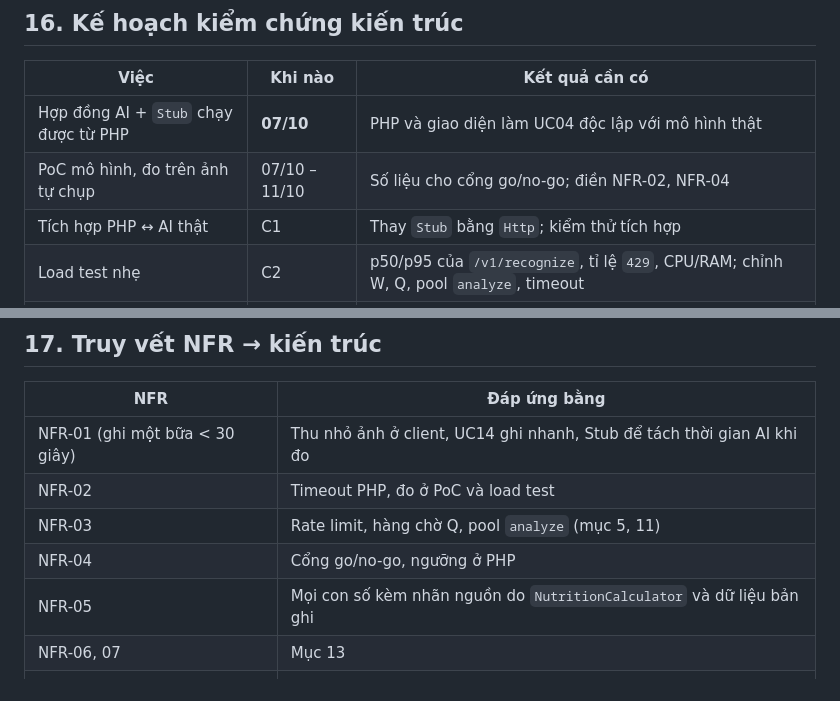
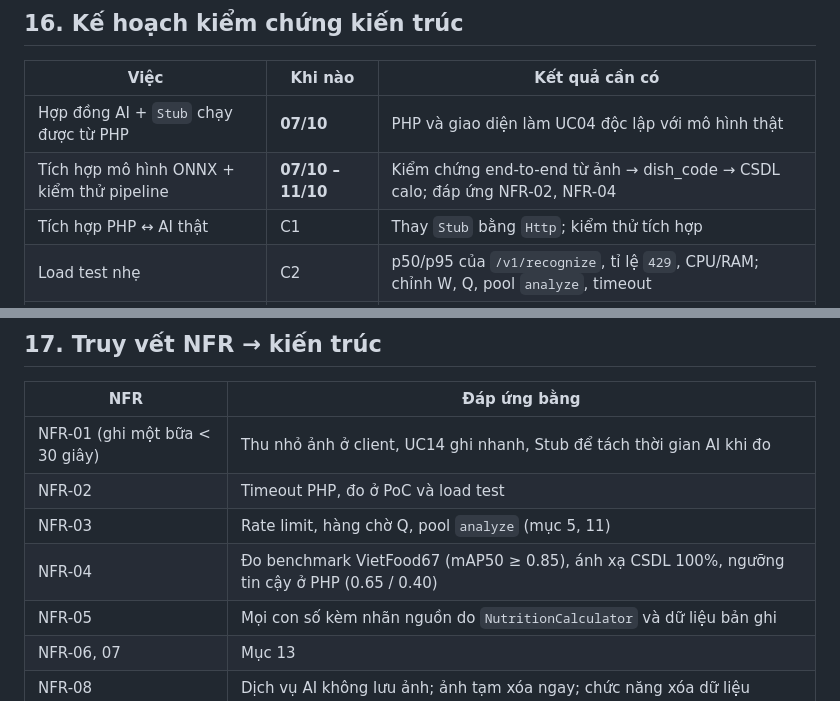
Before and after one commit to TheUn4given123jkbkjs/FlexiDiet, a Markdown page: docs/02_elaboration/02_architecture_design.md, 2 parts joined by grey strips. Drawn GitHub-style.

```diff
--- a/docs/02_elaboration/02_architecture_design.md
+++ b/docs/02_elaboration/02_architecture_design.md
@@ -497,7 +497,7 @@ Chi tiết tham số và phản hồi sẽ viết khi bắt đầu C1, theo từ
 | Việc | Khi nào | Kết quả cần có |
 |---|---|---|
 | Hợp đồng AI + `Stub` chạy được từ PHP | **07/10** | PHP và giao diện làm UC04 độc lập với mô hình thật |
-| PoC mô hình, đo trên ảnh tự chụp | 07/10 – 11/10 | Số liệu cho cổng go/no-go; điền NFR-02, NFR-04 |
+| Tích hợp mô hình ONNX + kiểm thử pipeline | **07/10 – 11/10** | Kiểm chứng end-to-end từ ảnh → dish_code → CSDL calo; đáp ứng NFR-02, NFR-04 |
 | Tích hợp PHP ↔ AI thật | C1 | Thay `Stub` bằng `Http`; kiểm thử tích hợp |
 | Load test nhẹ | C2 | p50/p95 của `/v1/recognize`, tỉ lệ `429`, CPU/RAM; chỉnh W, Q, pool `analyze`, timeout |
 | Thử đường lỗi | C2 | Tắt dịch vụ AI → các chức năng khác vẫn chạy (NFR-12) |
@@ -513,7 +513,7 @@ Kịch bản load test: tăng dần số người dùng ảo gọi `/api/food/an
 | NFR-01 (ghi một bữa < 30 giây) | Thu nhỏ ảnh ở client, UC14 ghi nhanh, Stub để tách thời gian AI khi đo |
 | NFR-02 | Timeout PHP, đo ở PoC và load test |
 | NFR-03 | Rate limit, hàng chờ Q, pool `analyze` (mục 5, 11) |
-| NFR-04 | Cổng go/no-go, ngưỡng ở PHP |
+| NFR-04 | Đo benchmark VietFood67 (mAP50 ≥ 0.85), ánh xạ CSDL 100%, ngưỡng tin cậy ở PHP (0.65 / 0.40) |
 | NFR-05 | Mọi con số kèm nhãn nguồn do `NutritionCalculator` và dữ liệu bản ghi |
 | NFR-06, 07 | Mục 13 |
 | NFR-08 | Dịch vụ AI không lưu ảnh; ảnh tạm xóa ngay; chức năng xóa dữ liệu |
```
Also changed, not shown: docs/02_elaboration/02_srs_requirements_v1.1.md (+2 -2 lines), docs/02_elaboration/README.md (+3 -3 lines).
